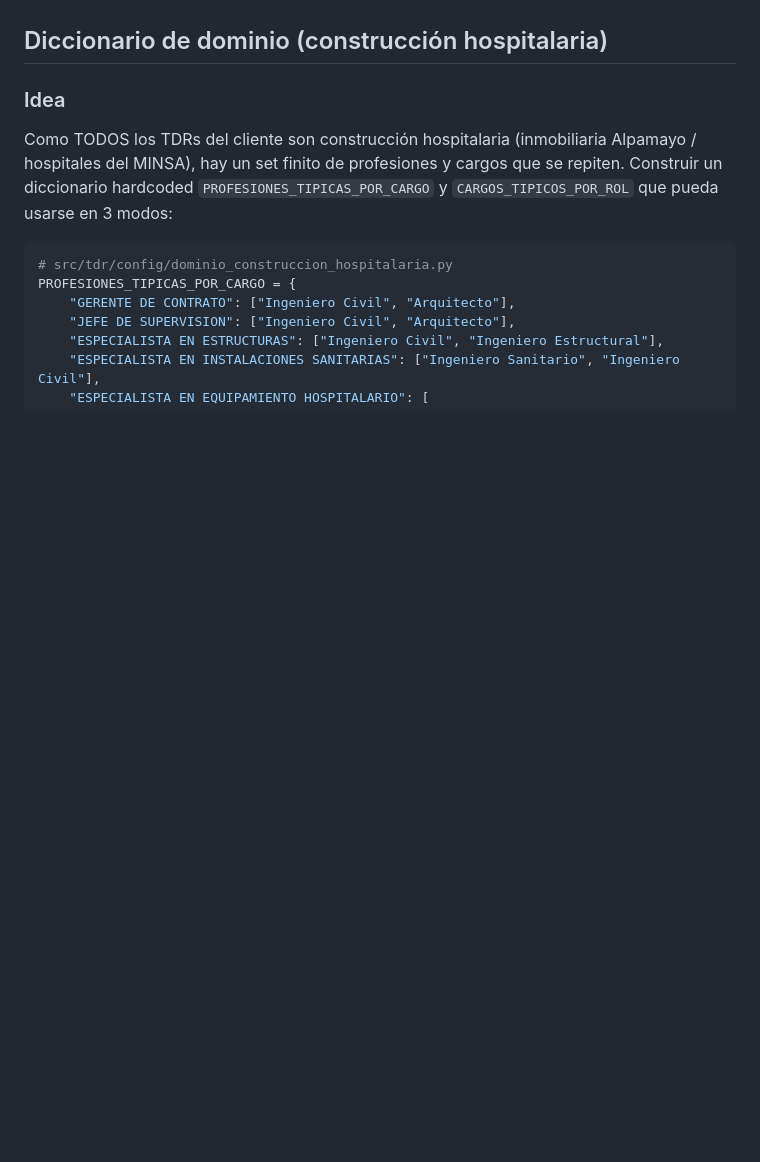
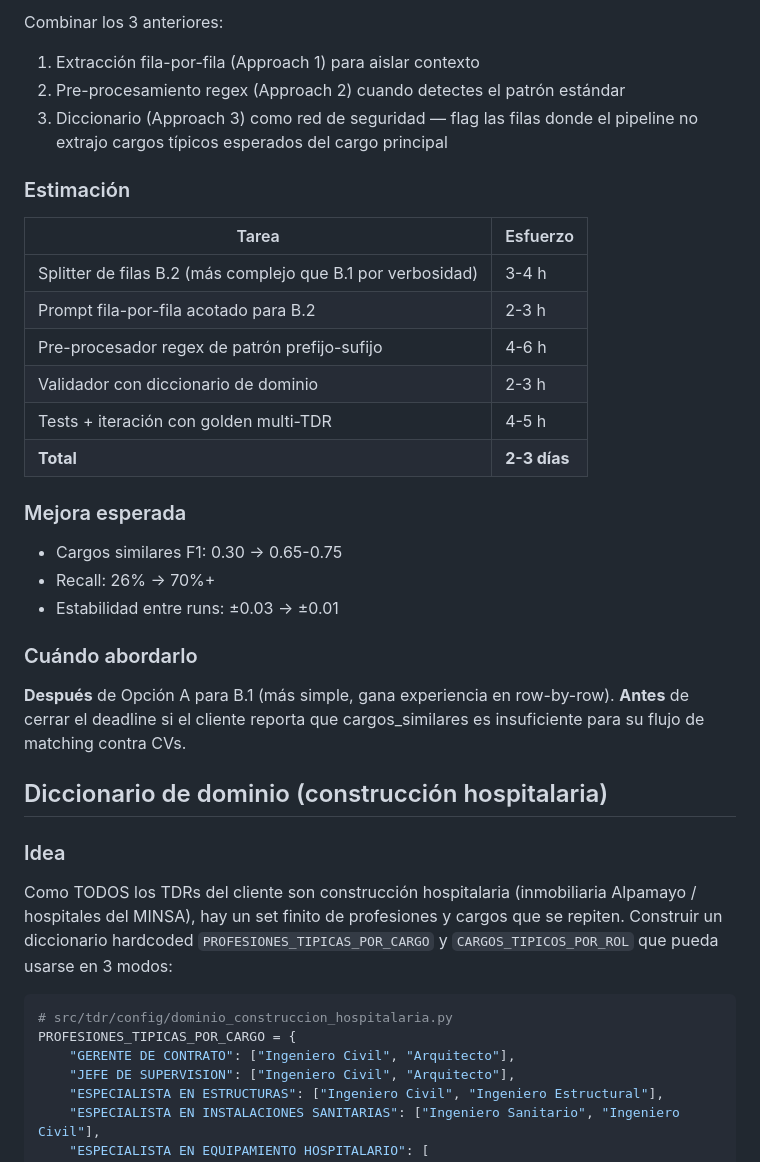
Before and after one commit to rafram96/InfoObras, a Markdown page: docs/proximas-mejoras-tdr.md, the part around one of its changes. Drawn GitHub-style; blank space fills up the shorter version.

```diff
--- a/docs/proximas-mejoras-tdr.md
+++ b/docs/proximas-mejoras-tdr.md
@@ -157,3 +220,31 @@ Reactivable si:
+Combinar los 3 anteriores:
+1. Extracción fila-por-fila (Approach 1) para aislar contexto
+2. Pre-procesamiento regex (Approach 2) cuando detectes el patrón estándar
+3. Diccionario (Approach 3) como red de seguridad — flag las filas donde
+   el pipeline no extrajo cargos típicos esperados del cargo principal
+
+### Estimación
+
+| Tarea                                                      | Esfuerzo |
+|------------------------------------------------------------|----------|
+| Splitter de filas B.2 (más complejo que B.1 por verbosidad)| 3-4 h    |
+| Prompt fila-por-fila acotado para B.2                      | 2-3 h    |
+| Pre-procesador regex de patrón prefijo-sufijo              | 4-6 h    |
+| Validador con diccionario de dominio                       | 2-3 h    |
+| Tests + iteración con golden multi-TDR                     | 4-5 h    |
+| **Total**                                                  | **2-3 días** |
+
+### Mejora esperada
+
+- Cargos similares F1: 0.30 → 0.65-0.75
+- Recall: 26% → 70%+
+- Estabilidad entre runs: ±0.03 → ±0.01
+
+### Cuándo abordarlo
+
+**Después** de Opción A para B.1 (más simple, gana experiencia en row-by-row).
+**Antes** de cerrar el deadline si el cliente reporta que cargos_similares es
+insuficiente para su flujo de matching contra CVs.
 
 ## Diccionario de dominio (construcción hospitalaria)
 
```
Also changed, not shown: other parts of docs/proximas-mejoras-tdr.md (+63 -0 lines).
